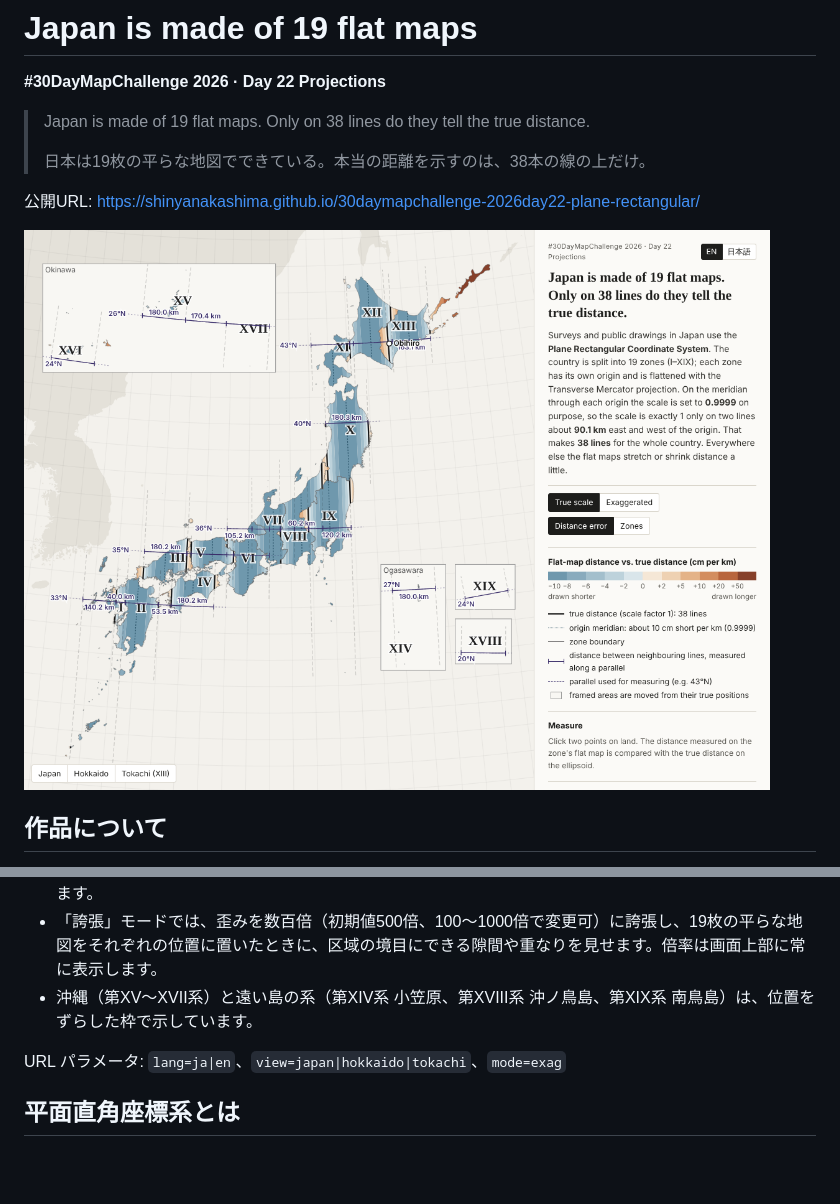
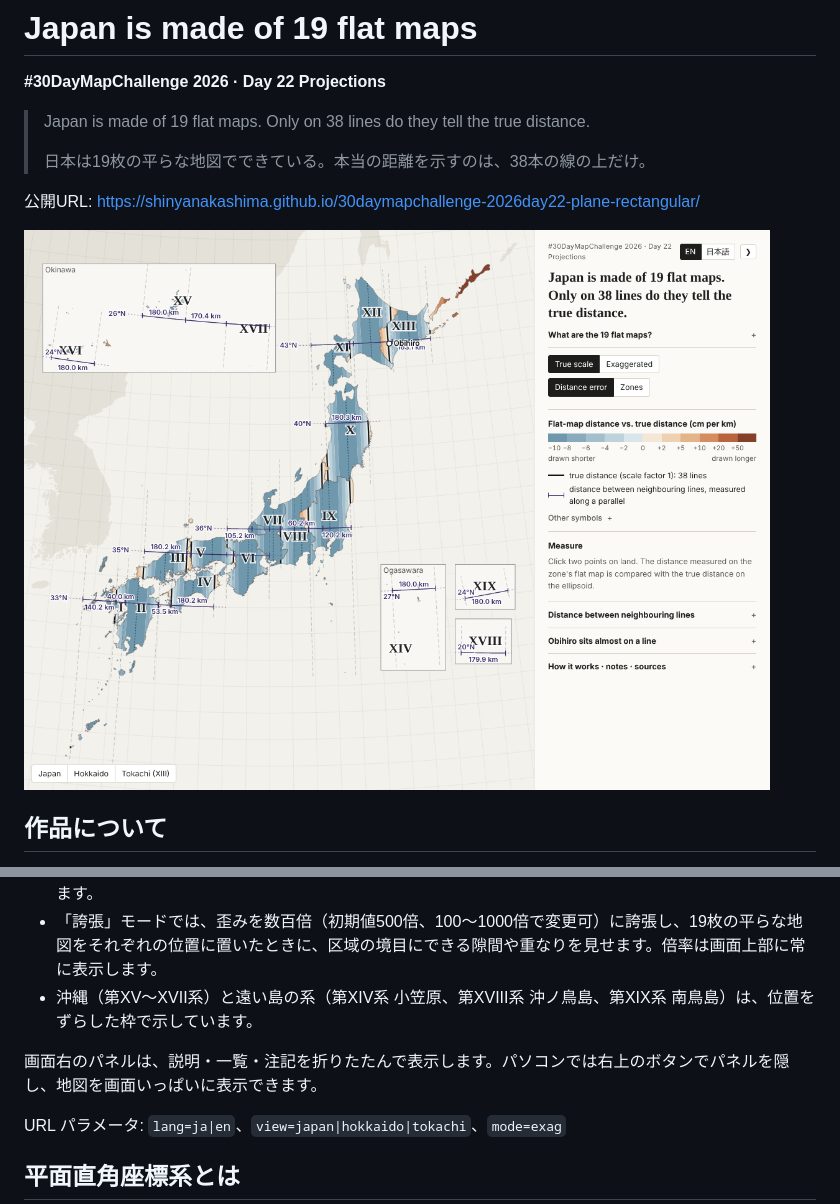
Before and after one commit to shinyanakashima/30daymapchallenge-2026day22-plane-rectangular, a Markdown page: README.md, 2 parts joined by grey strips. GitHub-like rendering; pictures changed too: docs/screenshot.png; blank space fills up the shorter version.

```diff
--- a/README.md
+++ b/README.md
@@ -21,6 +21,8 @@
 - 地図上の2点をクリックすると、その系の平らな地図で測った距離と、楕円体の上の本当の距離を並べ、差を cm で表示します。2点が別の系にあるときは、別々の平面にあるため、そのままでは測れないと表示します。
 - 「誇張」モードでは、歪みを数百倍（初期値500倍、100〜1000倍で変更可）に誇張し、19枚の平らな地図をそれぞれの位置に置いたときに、区域の境目にできる隙間や重なりを見せます。倍率は画面上部に常に表示します。
 - 沖縄（第XV〜XVII系）と遠い島の系（第XIV系 小笠原、第XVIII系 沖ノ鳥島、第XIX系 南鳥島）は、位置をずらした枠で示しています。
+
+画面右のパネルは、説明・一覧・注記を折りたたんで表示します。パソコンでは右上のボタンでパネルを隠し、地図を画面いっぱいに表示できます。
 
 URL パラメータ: `lang=ja|en`、`view=japan|hokkaido|tokachi`、`mode=exag`
 
```
Also changed, not shown: 4 other files.
